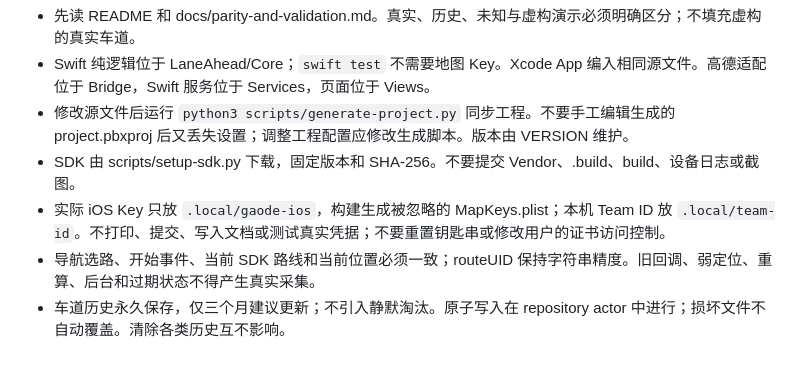
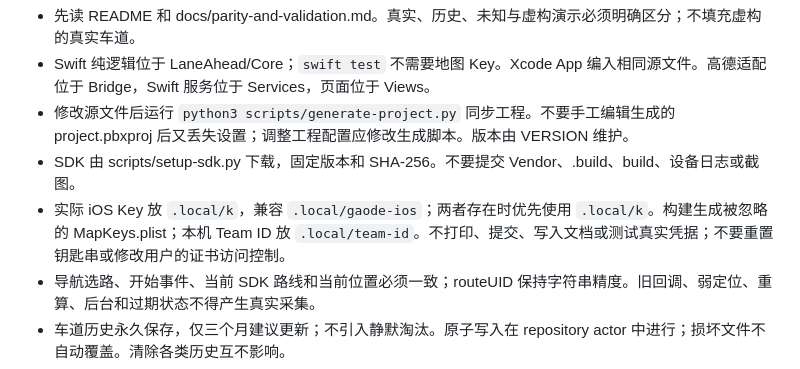
Before and after one commit to dantinr/lane-ahead-ios, a Markdown page: AGENTS.md, the part around the change. GitHub-like rendering.

```diff
--- a/AGENTS.md
+++ b/AGENTS.md
@@ -6,7 +6,7 @@
 - Swift 纯逻辑位于 LaneAhead/Core；`swift test` 不需要地图 Key。Xcode App 编入相同源文件。高德适配位于 Bridge，Swift 服务位于 Services，页面位于 Views。
 - 修改源文件后运行 `python3 scripts/generate-project.py` 同步工程。不要手工编辑生成的 project.pbxproj 后又丢失设置；调整工程配置应修改生成脚本。版本由 VERSION 维护。
 - SDK 由 scripts/setup-sdk.py 下载，固定版本和 SHA-256。不要提交 Vendor、.build、build、设备日志或截图。
-- 实际 iOS Key 只放 `.local/gaode-ios`，构建生成被忽略的 MapKeys.plist；本机 Team ID 放 `.local/team-id`。不打印、提交、写入文档或测试真实凭据；不要重置钥匙串或修改用户的证书访问控制。
+- 实际 iOS Key 放 `.local/k`，兼容 `.local/gaode-ios`；两者存在时优先使用 `.local/k`。构建生成被忽略的 MapKeys.plist；本机 Team ID 放 `.local/team-id`。不打印、提交、写入文档或测试真实凭据；不要重置钥匙串或修改用户的证书访问控制。
 - 导航选路、开始事件、当前 SDK 路线和当前位置必须一致；routeUID 保持字符串精度。旧回调、弱定位、重算、后台和过期状态不得产生真实采集。
 - 车道历史永久保存，仅三个月建议更新；不引入静默淘汰。原子写入在 repository actor 中进行；损坏文件不自动覆盖。清除各类历史互不影响。
 - 只有真实 GPS 开始创建导航历史，保留最近 200 次，不记录完整轨迹；到达状态不能被晚到的退出或写入降级。搜索只在有效响应且会话未取消时记历史。
```
Also changed, not shown: README.md (+12 -2 lines), docs/images/driving-tools.png (added), docs/images/home.png (added), docs/images/lane-preview-demo.png (added), 1 other file.
